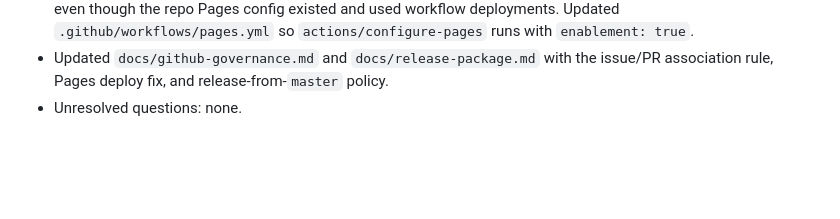
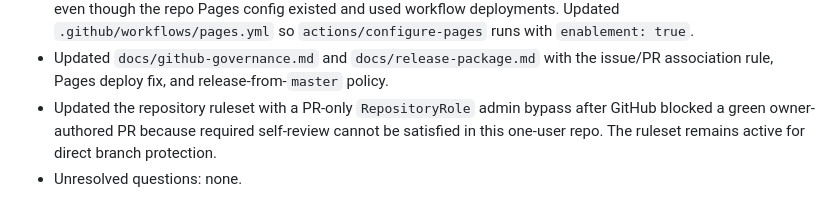
Before and after one commit to HernadiB/YT_Shorts_Generator, a Markdown page: AGENTS.md, the part around the change. Drawn GitHub-style; blank space fills up the shorter version.

```diff
--- a/AGENTS.md
+++ b/AGENTS.md
@@ -469,4 +469,8 @@ bandit -q -r . --severity-level medium --confidence-level high -x ./.git,./.venv
 - Updated `docs/github-governance.md` and `docs/release-package.md` with the
   issue/PR association rule, Pages deploy fix, and release-from-`master`
   policy.
+- Updated the repository ruleset with a PR-only `RepositoryRole` admin bypass
+  after GitHub blocked a green owner-authored PR because required self-review
+  cannot be satisfied in this one-user repo. The ruleset remains active for
+  direct branch protection.
 - Unresolved questions: none.
```
Also changed, not shown: docs/github-governance.md (+9 -0 lines).
